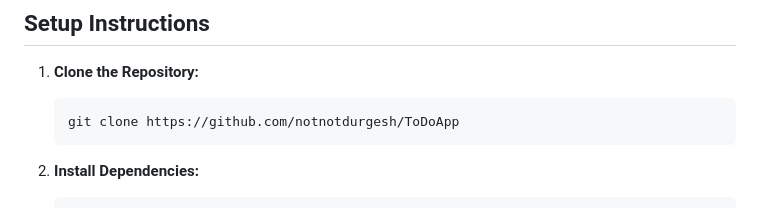
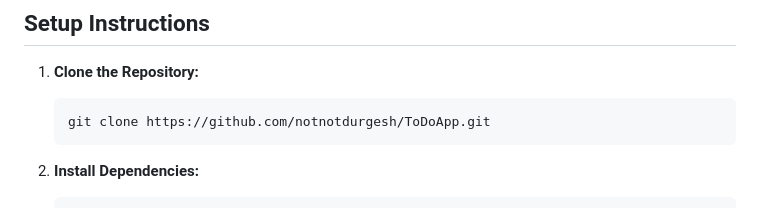
Before and after one commit to notnotdurgesh/ToDoApp, a Markdown page: README.md, the part around the change. GitHub-like rendering.

````diff
--- a/README.md
+++ b/README.md
@@ -39,7 +39,7 @@ This is a simple TODO application with user authentication built using Express.j
 
 1. **Clone the Repository:**
    ```bash
-   git clone https://github.com/notnotdurgesh/ToDoApp
+   git clone https://github.com/notnotdurgesh/ToDoApp.git
    ```
 
 2. **Install Dependencies:**
````
